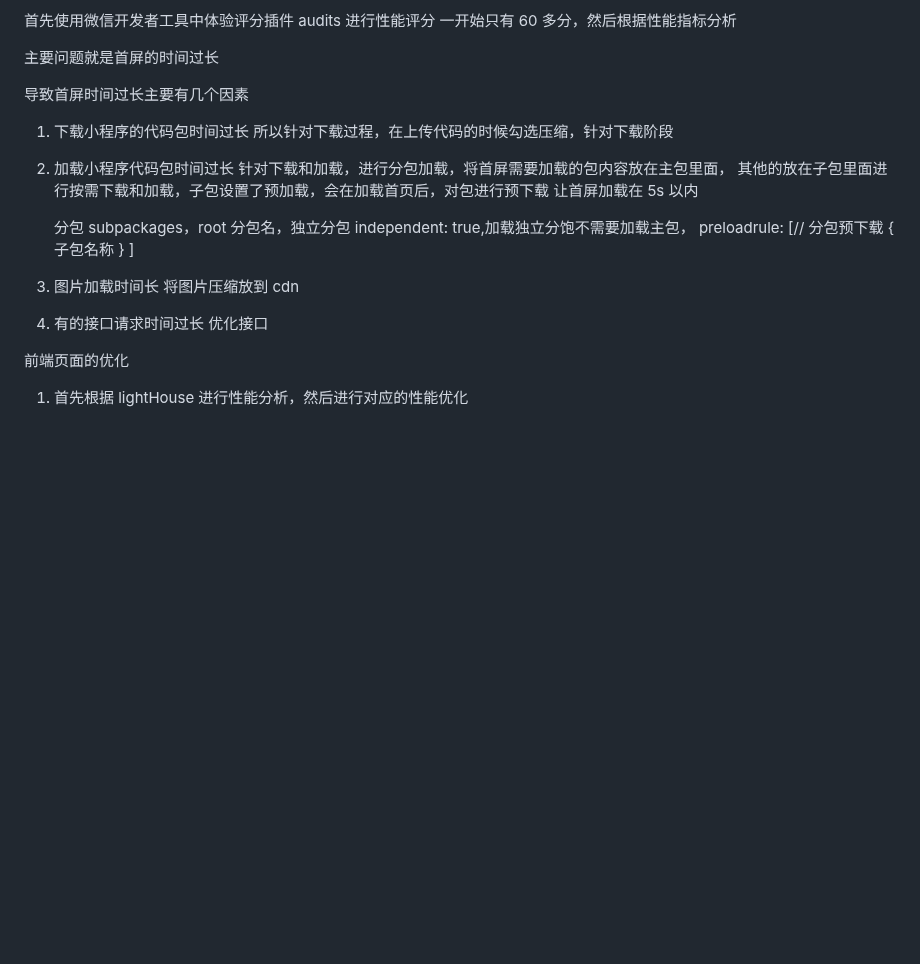
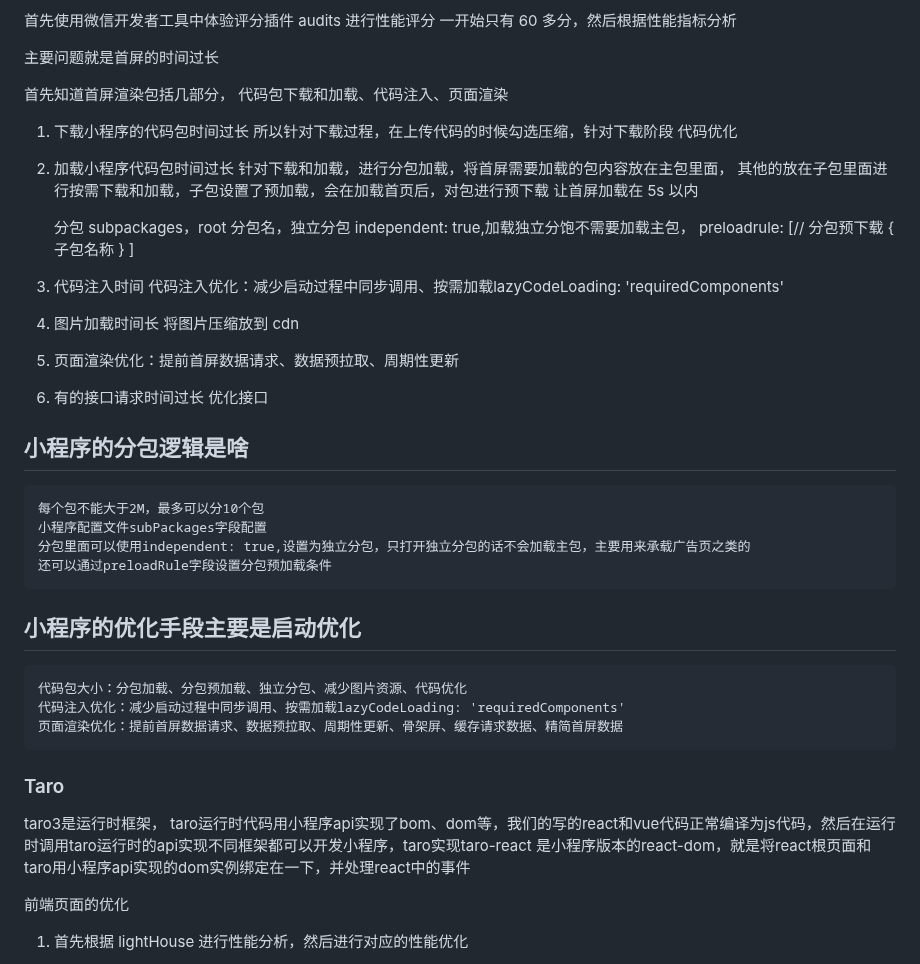
Before and after one commit to eattopking/web-performance, a Markdown page: interview/mianjing.md, the part around the change. Drawn GitHub-style; blank space fills up the shorter version.

Commit message:
feat: 更新面试

```diff
--- a/interview/mianjing.md
+++ b/interview/mianjing.md
@@ -746,10 +746,11 @@ dns、 tcp链接、请求资源、浏览器渲染过程、js执行
 
 主要问题就是首屏的时间过长
 
-导致首屏时间过长主要有几个因素
+首先知道首屏渲染包括几部分， 代码包下载和加载、代码注入、页面渲染
 
 1. 下载小程序的代码包时间过长
  所以针对下载过程，在上传代码的时候勾选压缩，针对下载阶段
+ 代码优化
 2. 加载小程序代码包时间过长
 针对下载和加载，进行分包加载，将首屏需要加载的包内容放在主包里面，
    其他的放在子包里面进行按需下载和加载，子包设置了预加载，会在加载首页后，对包进行预下载
@@ -761,11 +762,32 @@ dns、 tcp链接、请求资源、浏览器渲染过程、js执行
    子包名称
    }
    ]
-3. 图片加载时间长
+3.  代码注入时间
+代码注入优化：减少启动过程中同步调用、按需加载lazyCodeLoading: 'requiredComponents'
+4. 图片加载时间长
 将图片压缩放到 cdn
 
-4. 有的接口请求时间过长
+5. 页面渲染优化：提前首屏数据请求、数据预拉取、周期性更新
+
+6. 有的接口请求时间过长
 优化接口
+
+## 小程序的分包逻辑是啥
+
+    每个包不能大于2M，最多可以分10个包
+    小程序配置文件subPackages字段配置
+    分包里面可以使用independent: true,设置为独立分包，只打开独立分包的话不会加载主包，主要用来承载广告页之类的
+    还可以通过preloadRule字段设置分包预加载条件
+
+## 小程序的优化手段主要是启动优化
+
+    代码包大小：分包加载、分包预加载、独立分包、减少图片资源、代码优化
+    代码注入优化：减少启动过程中同步调用、按需加载lazyCodeLoading: 'requiredComponents'
+    页面渲染优化：提前首屏数据请求、数据预拉取、周期性更新、骨架屏、缓存请求数据、精简首屏数据
+
+### Taro
+
+taro3是运行时框架， taro运行时代码用小程序api实现了bom、dom等，我们的写的react和vue代码正常编译为js代码，然后在运行时调用taro运行时的api实现不同框架都可以开发小程序，taro实现taro-react 是小程序版本的react-dom，就是将react根页面和taro用小程序api实现的dom实例绑定在一下，并处理react中的事件
 
 前端页面的优化
 
```
